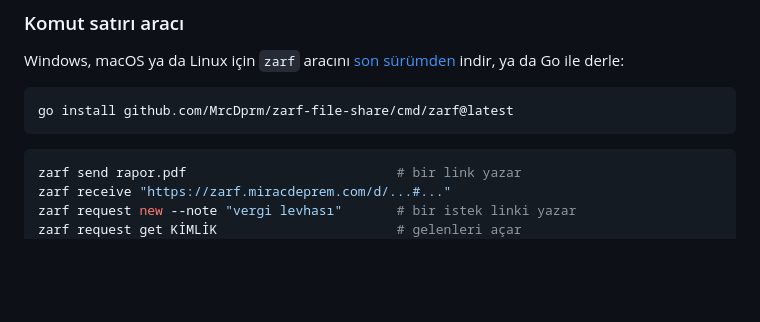
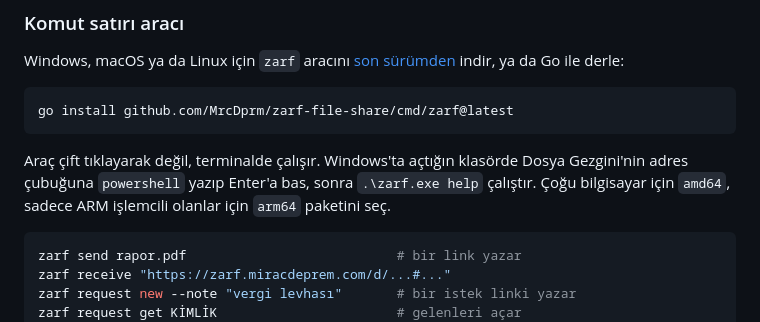
Before and after one commit to MrcDprm/zarf-file-share, a Markdown page: README.tr.md, the part around the change. Drawn GitHub-style; blank space fills up the shorter version.

Commit message:
docs(readme): explain running the tool on Windows

````diff
--- a/README.tr.md
+++ b/README.tr.md
@@ -84,6 +84,8 @@ Windows, macOS ya da Linux için `zarf` aracını [son sürümden](https://githu
 go install github.com/MrcDprm/zarf-file-share/cmd/zarf@latest
 ```
 
+Araç çift tıklayarak değil, terminalde çalışır. Windows'ta açtığın klasörde Dosya Gezgini'nin adres çubuğuna `powershell` yazıp Enter'a bas, sonra `.\zarf.exe help` çalıştır. Çoğu bilgisayar için `amd64`, sadece ARM işlemcili olanlar için `arm64` paketini seç.
+
 ```bash
 zarf send rapor.pdf                           # bir link yazar
 zarf receive "https://zarf.miracdeprem.com/d/...#..."
````
Also changed, not shown: README.md (+2 -0 lines).
